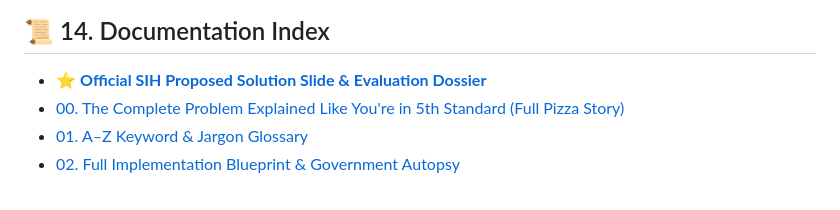
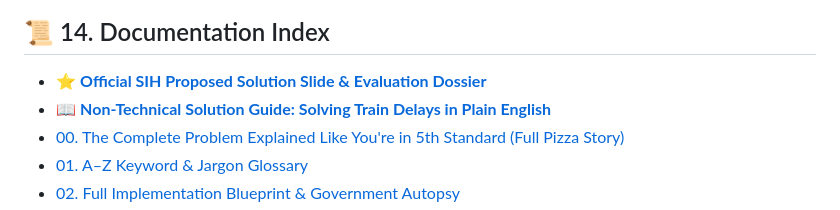
Before and after one commit to tejuas98/Railway-, a Markdown page: README.md, the part around the change. GitHub-like rendering.

Commit message:
docs: add comprehensive non-technical solution explanation for SIH problem statement

```diff
--- a/README.md
+++ b/README.md
@@ -863,6 +863,7 @@ You can jump directly to any surface using URL query parameters:
 ## 📜 14. Documentation Index
 
 - [⭐ **Official SIH Proposed Solution Slide & Evaluation Dossier**](PROPOSED_SOLUTION_SLIDE.md)
+- [📖 **Non-Technical Solution Guide: Solving Train Delays in Plain English**](NON_TECH_SOLUTION_EXPLANATION.md)
 - [00. The Complete Problem Explained Like You're in 5th Standard (Full Pizza Story)](docs/00-PROBLEM-EXPLAINED-SIMPLY.md)
 - [01. A–Z Keyword & Jargon Glossary](docs/01-KEYWORD-GLOSSARY.md)
 - [02. Full Implementation Blueprint & Government Autopsy](docs/00_FULL_IMPLEMENTATION_PLAN_AND_GOVT_AUTOPSY.md)
```
Also changed, not shown: NON_TECH_SOLUTION_EXPLANATION.md (added, +206 -0 lines).
